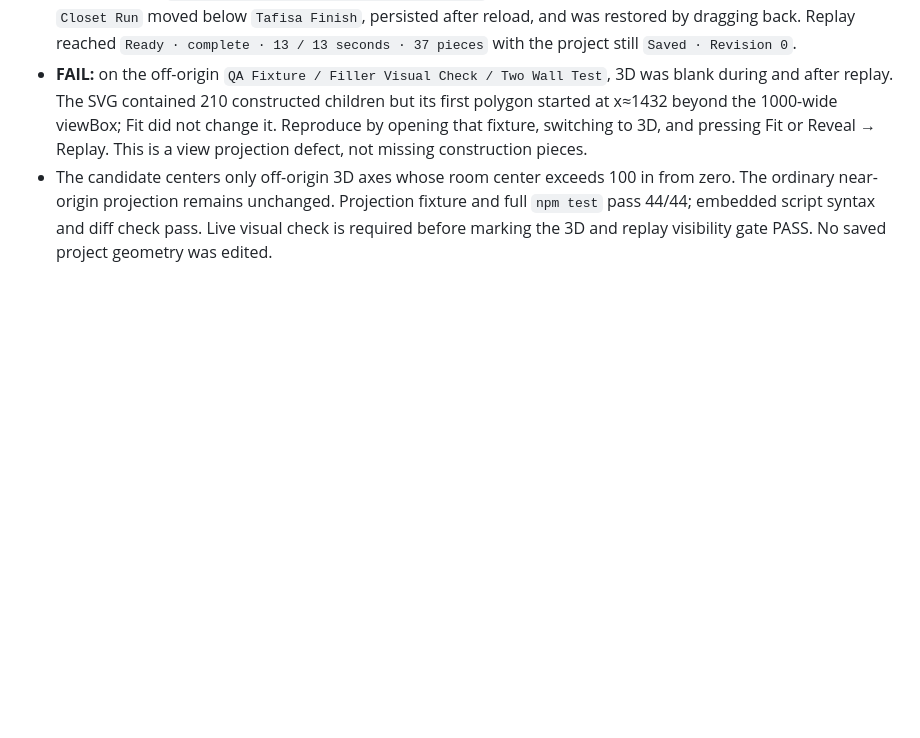
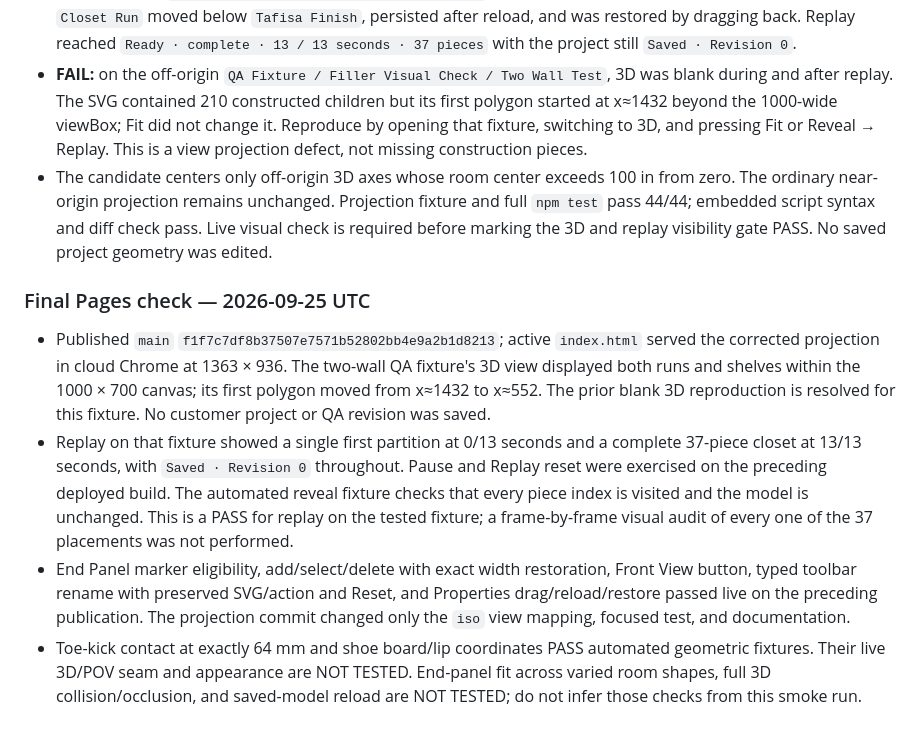
Before and after one commit to danesfarmer-hash/space-organization-room-layout, a Markdown page: docs/RELEASE_CHECKLIST.md, the part around the change. Rendered like a GitHub page; blank space fills up the shorter version.

Commit message:
Record final Pages geometry and replay smoke checks

```diff
--- a/docs/RELEASE_CHECKLIST.md
+++ b/docs/RELEASE_CHECKLIST.md
@@ -192,3 +192,10 @@ Focused criteria: default no-fixture fallback luminance PASS in test; GPU shader
 - The published `38223069822d33d499da4897d209781ea087ee64` passed the live card drag in cloud Chrome 1363 × 937: `Closet Run` moved below `Tafisa Finish`, persisted after reload, and was restored by dragging back. Replay reached `Ready · complete · 13 / 13 seconds · 37 pieces` with the project still `Saved · Revision 0`.
 - **FAIL:** on the off-origin `QA Fixture / Filler Visual Check / Two Wall Test`, 3D was blank during and after replay. The SVG contained 210 constructed children but its first polygon started at x≈1432 beyond the 1000-wide viewBox; Fit did not change it. Reproduce by opening that fixture, switching to 3D, and pressing Fit or Reveal → Replay. This is a view projection defect, not missing construction pieces.
 - The candidate centers only off-origin 3D axes whose room center exceeds 100 in from zero. The ordinary near-origin projection remains unchanged. Projection fixture and full `npm test` pass 44/44; embedded script syntax and diff check pass. Live visual check is required before marking the 3D and replay visibility gate PASS. No saved project geometry was edited.
+
+### Final Pages check — 2026-09-25 UTC
+
+- Published `main` `f1f7c7df8b37507e7571b52802bb4e9a2b1d8213`; active `index.html` served the corrected projection in cloud Chrome at 1363 × 936. The two-wall QA fixture's 3D view displayed both runs and shelves within the 1000 × 700 canvas; its first polygon moved from x≈1432 to x≈552. The prior blank 3D reproduction is resolved for this fixture. No customer project or QA revision was saved.
+- Replay on that fixture showed a single first partition at 0/13 seconds and a complete 37-piece closet at 13/13 seconds, with `Saved · Revision 0` throughout. Pause and Replay reset were exercised on the preceding deployed build. The automated reveal fixture checks that every piece index is visited and the model is unchanged. This is a PASS for replay on the tested fixture; a frame-by-frame visual audit of every one of the 37 placements was not performed.
+- End Panel marker eligibility, add/select/delete with exact width restoration, Front View button, typed toolbar rename with preserved SVG/action and Reset, and Properties drag/reload/restore passed live on the preceding publication. The projection commit changed only the `iso` view mapping, focused test, and documentation.
+- Toe-kick contact at exactly 64 mm and shoe board/lip coordinates PASS automated geometric fixtures. Their live 3D/POV seam and appearance are NOT TESTED. End-panel fit across varied room shapes, full 3D collision/occlusion, and saved-model reload are NOT TESTED; do not infer those checks from this smoke run.
```
